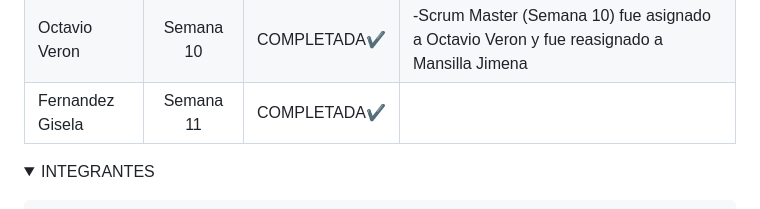
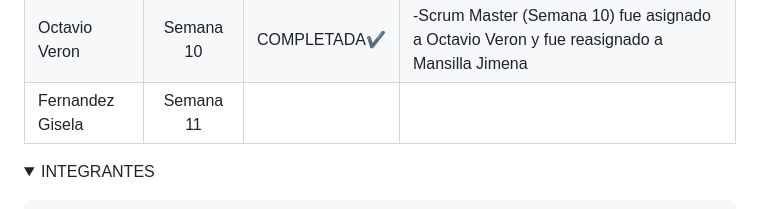
Before and after one commit to CodeSystem2022/BrainStorm-TercerSemestre, a Markdown page: README.md, the part around the change. Rendered like a GitHub page; folded sections open.

```diff
--- a/README.md
+++ b/README.md
@@ -22,7 +22,7 @@
 | Leone Franco     | Semana 8      |COMPLETADA✔️|                                                                                                      |
 | Giunta Pilar     | Semana 9      |COMPLETADA✔️| -Scrum Master (Semana 9) fue asignado a Debora Tonno y fue reasignado a Giunta Pilar                 |
 | Octavio Veron    | Semana 10     |COMPLETADA✔️| -Scrum Master (Semana 10) fue asignado a Octavio Veron y fue reasignado a Mansilla Jimena            |
-| Fernandez Gisela  | Semana 11     |COMPLETADA✔️|                                                                                                      |
+| Fernandez Gisela  | Semana 11     |      |                                                                                                      |
 
 
 <details><summary>INTEGRANTES</summary>
```
